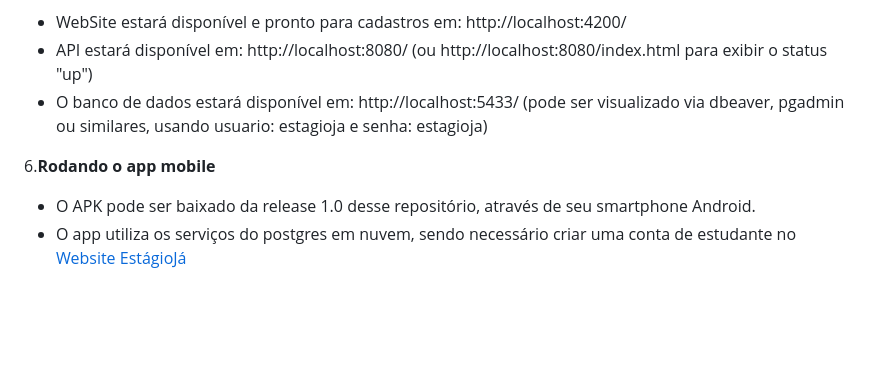
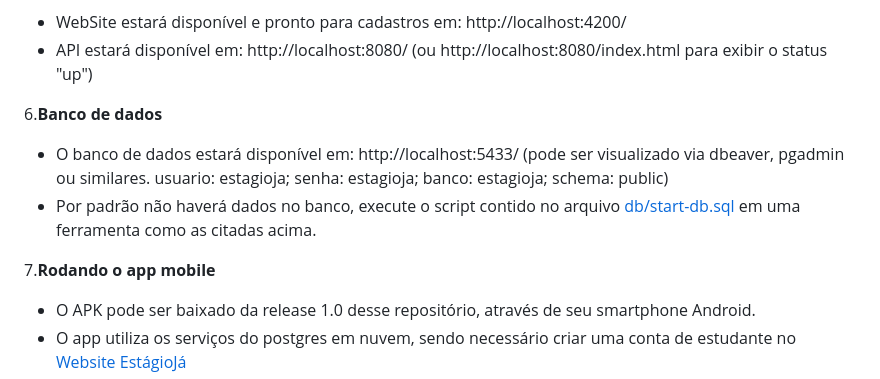
Before and after one commit to Diagnoster/EstagioJaDocker, a Markdown page: README.md, the part around the change. Rendered like a GitHub page; blank space fills up the shorter version.

```diff
--- a/README.md
+++ b/README.md
@@ -76,9 +76,13 @@ Abaixo seguem as instruções de instalação, assim como o nome dos autores.
 5.**Testar os conteineres**
 - WebSite estará disponível e pronto para cadastros em: http://localhost:4200/
 - API estará disponível em: http://localhost:8080/ (ou http://localhost:8080/index.html para exibir o status "up")
-- O banco de dados estará disponível em: http://localhost:5433/ (pode ser visualizado via dbeaver, pgadmin ou similares, usando usuario: estagioja e senha: estagioja)
 
-6.**Rodando o app mobile**
+
+6.**Banco de dados**
+- O banco de dados estará disponível em: http://localhost:5433/ (pode ser visualizado via dbeaver, pgadmin ou similares. usuario: estagioja; senha: estagioja; banco: estagioja; schema: public)
+- Por padrão não haverá dados no banco, execute o script contido no arquivo [db/start-db.sql](db/start-db.sql) em uma ferramenta como as citadas acima.
+
+7.**Rodando o app mobile**
 - O APK pode ser baixado da release 1.0 desse repositório, através de seu smartphone Android.
 - O app utiliza os serviços do postgres em nuvem, sendo necessário criar uma conta de estudante no [Website EstágioJá](https://estagioja-070ef3605940.herokuapp.com/cadastrar)
 - Após a criação o login pode ser feito no app utilizando as credênciais cadastradas.
```
